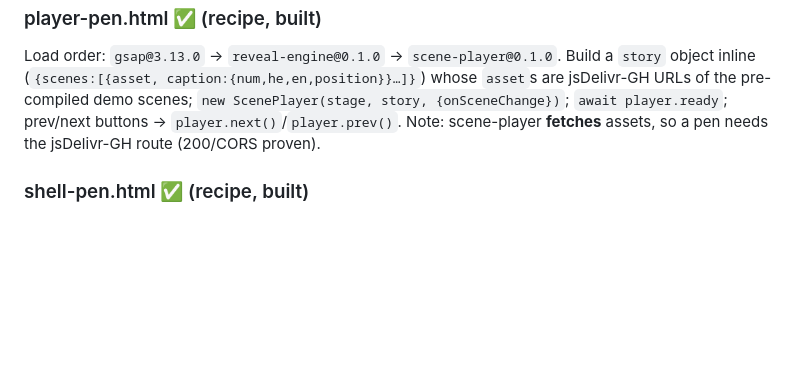
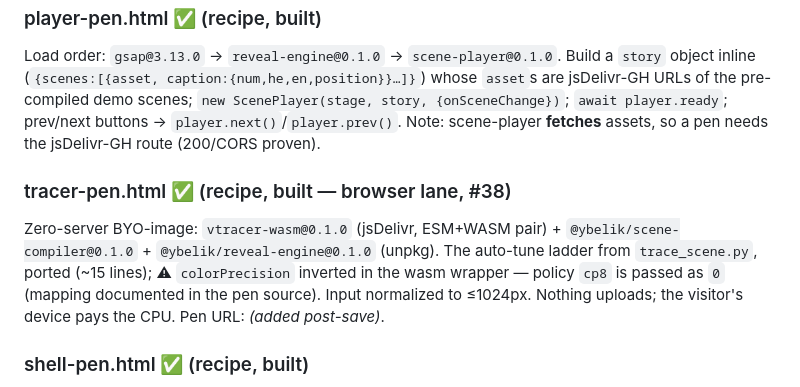
Before and after one commit to asafgolan/ybelik-story-engine, a Markdown page: codepens/README.md, the part around the change. Rendered like a GitHub page; blank space fills up the shorter version.

Commit message:
codepens: tracer pen recipe + load order in the pen home

```diff
--- a/codepens/README.md
+++ b/codepens/README.md
@@ -68,6 +68,9 @@ URLs of the pre-compiled demo scenes; `new ScenePlayer(stage, story, {onSceneCha
 `await player.ready`; prev/next buttons → `player.next()`/`player.prev()`. Note: scene-player
 **fetches** assets, so a pen needs the jsDelivr-GH route (200/CORS proven).
 
+### tracer-pen.html ✅ (recipe, built — browser lane, #38)
+Zero-server BYO-image: `vtracer-wasm@0.1.0` (jsDelivr, ESM+WASM pair) + `@ybelik/scene-compiler@0.1.0` + `@ybelik/reveal-engine@0.1.0` (unpkg). The auto-tune ladder from `trace_scene.py`, ported (~15 lines); ⚠ `colorPrecision` inverted in the wasm wrapper — policy `cp8` is passed as `0` (mapping documented in the pen source). Input normalized to ≤1024px. Nothing uploads; the visitor's device pays the CPU. Pen URL: *(added post-save)*.
+
 ### shell-pen.html ✅ (recipe, built)
 Load order adds `ScrollTrigger`. Wire a tall scroll section: `new ScrollEngagement({trigger,
 exitSelector, seam:{entry:800,exit:600}, onEngage:()=>player.goTo(0), …})`, `new GestureNavigator({
```
